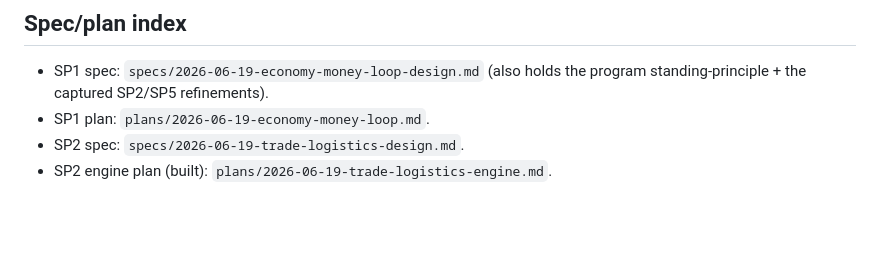
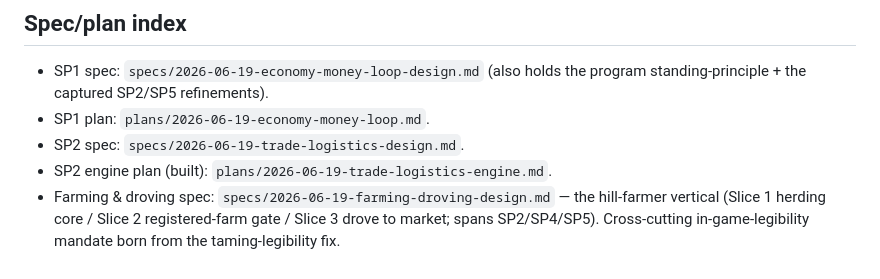
Before and after one commit to jamescockburn47/moorstead, a Markdown page: docs/superpowers/economy-program.md, the part around the change. Rendered like a GitHub page; blank space fills up the shorter version.

Commit message:
docs(farm): farming & droving design spec — herding core, registered farm, drove to market
Three-slice hill-farmer vertical. Herding core (scripted swappable flock + working sheepdog + gather->pen), farm status (pen 5 head + register at the market board for a charter), drove the live flock to market. Cross-cutting in-game-legibility mandate from the taming fix. Sheep first.

Co-Authored-By: Claude Opus 4.8 <noreply@anthropic.com>

```diff
--- a/docs/superpowers/economy-program.md
+++ b/docs/superpowers/economy-program.md
@@ -64,3 +64,4 @@ Build order: SP1 → SP2 → SP3 → SP4 → SP5, with SP4 a large parallel trac
 - SP1 plan: `plans/2026-06-19-economy-money-loop.md`.
 - SP2 spec: `specs/2026-06-19-trade-logistics-design.md`.
 - SP2 engine plan (built): `plans/2026-06-19-trade-logistics-engine.md`.
+- Farming & droving spec: `specs/2026-06-19-farming-droving-design.md` — the hill-farmer vertical (Slice 1 herding core / Slice 2 registered-farm gate / Slice 3 drove to market; spans SP2/SP4/SP5). Cross-cutting in-game-legibility mandate born from the taming-legibility fix.
```
Also changed, not shown: 1 other file.
